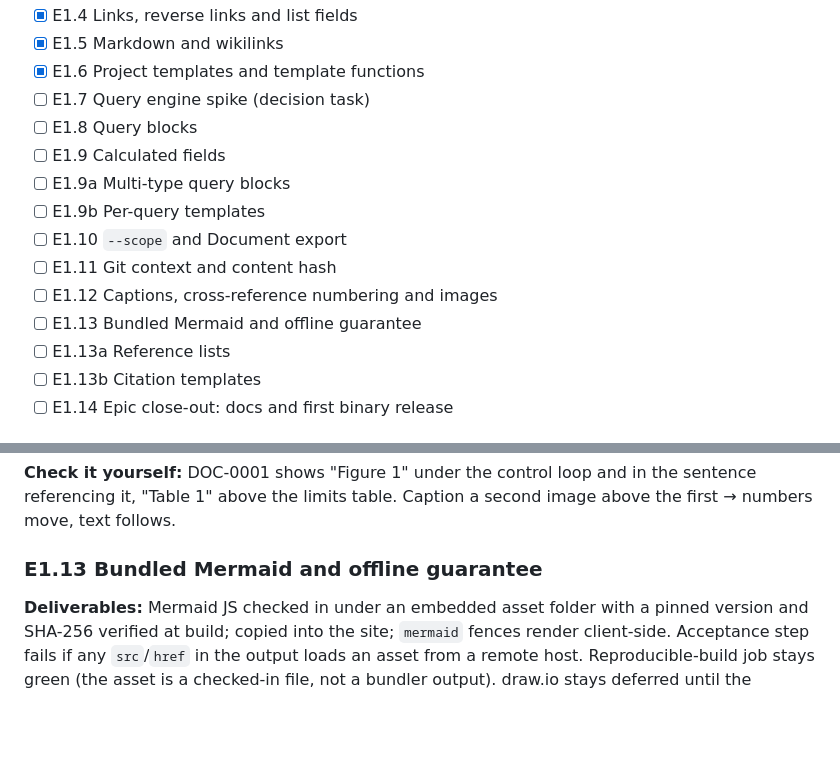
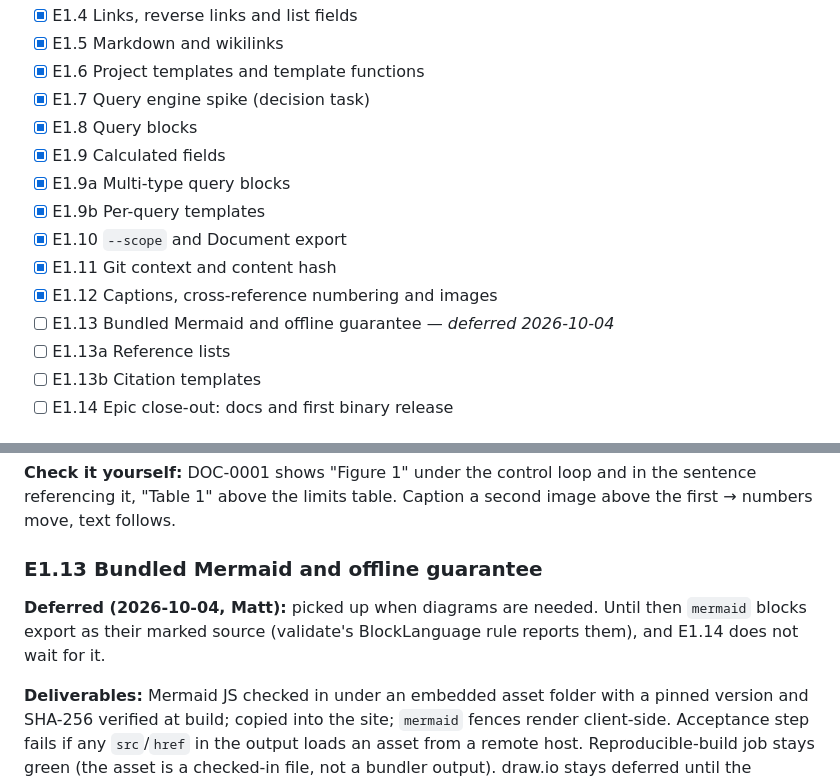
Before and after one commit to dynamatt/provenance, a Markdown page: PLAN.md, 2 parts joined by grey strips. Rendered like a GitHub page; blank space fills up the shorter version.

Commit message:
Plan: tick E1.7–E1.12; defer E1.13 (Mermaid)
Co-Authored-By: Claude Opus 5.5 <noreply@anthropic.com>
Claude-Session: https://claude.ai/code/session_014tgntnoTiodirruQLutuNn

```diff
--- a/PLAN.md
+++ b/PLAN.md
@@ -20,15 +20,15 @@
 - [x] E1.4 Links, reverse links and list fields
 - [x] E1.5 Markdown and wikilinks
 - [x] E1.6 Project templates and template functions
-- [ ] E1.7 Query engine spike (decision task)
-- [ ] E1.8 Query blocks
-- [ ] E1.9 Calculated fields
-- [ ] E1.9a Multi-type query blocks
-- [ ] E1.9b Per-query templates
-- [ ] E1.10 `--scope` and Document export
-- [ ] E1.11 Git context and content hash
-- [ ] E1.12 Captions, cross-reference numbering and images
-- [ ] E1.13 Bundled Mermaid and offline guarantee
+- [x] E1.7 Query engine spike (decision task)
+- [x] E1.8 Query blocks
+- [x] E1.9 Calculated fields
+- [x] E1.9a Multi-type query blocks
+- [x] E1.9b Per-query templates
+- [x] E1.10 `--scope` and Document export
+- [x] E1.11 Git context and content hash
+- [x] E1.12 Captions, cross-reference numbering and images
+- [ ] E1.13 Bundled Mermaid and offline guarantee — *deferred 2026-10-04*
 - [ ] E1.13a Reference lists
 - [ ] E1.13b Citation templates
 - [ ] E1.14 Epic close-out: docs and first binary release
@@ -488,6 +488,11 @@ second image above the first → numbers move, text follows.
 
 ### E1.13 Bundled Mermaid and offline guarantee
 
+**Deferred (2026-10-04, Matt):** picked up when
+diagrams are needed. Until then `mermaid` blocks export as their marked
+source (validate's BlockLanguage rule reports them), and E1.14 does not wait
+for it.
+
 **Deliverables:** Mermaid JS checked in under an embedded asset folder with a
 pinned version and SHA-256 verified at build; copied into the site; `mermaid`
 fences render client-side. Acceptance step fails if any `src`/`href` in the
```
